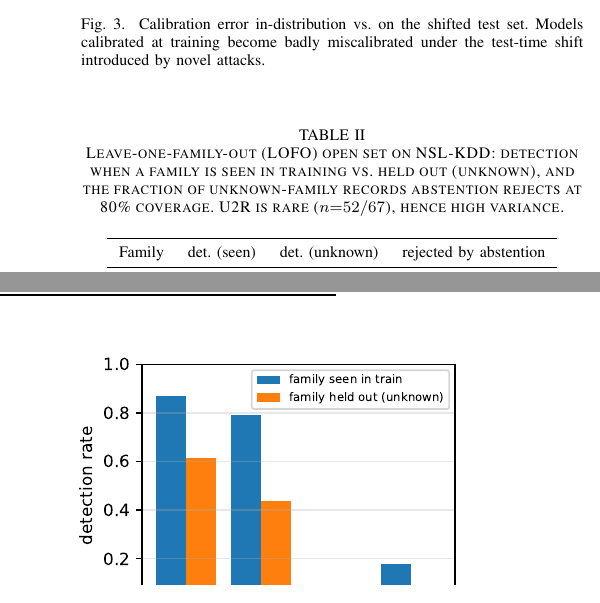
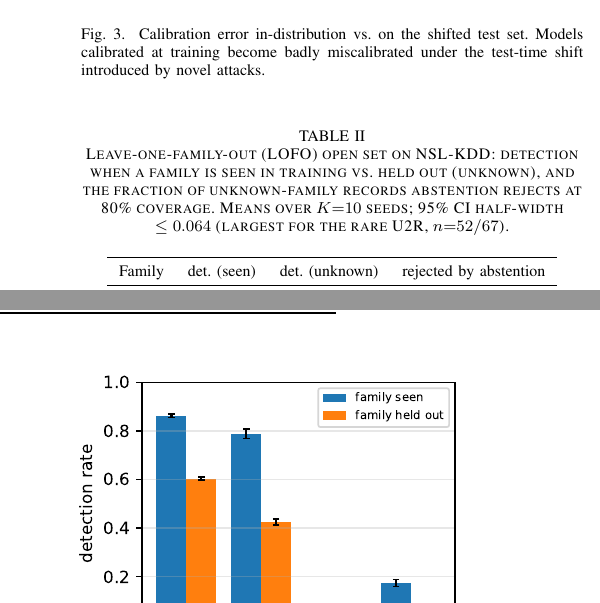
Before and after one commit to aiparallel0/chaoscrypt, a LaTeX paper (papers/paper2-ids-selective/main.tex): two parts of the columns of page 3 of 6, joined at a grey line, cut so that both start at the same text. The pictures show the PDF file papers/paper2-ids-selective/main.pdf that the author committed with the source.

Commit message:
Paper 2: LOFO multi-seed CIs (final) - all panels now multi-seed
exp_openset multi-seed (K=10) complete: LOFO table = means with caption CI bound (half-width <= 0.064,
largest for rare U2R) and figure error bars. Every Paper 2 result panel (Tables I/IV, conformal, LOFO,
novelty, CIC replication+cross-day, cross-corpus transfer) now reports multi-seed means with 95%% CIs.
Final: P1 5pp, P2 6pp, 0 unfilled placeholders, 0 undefined cites, tests green.

Co-Authored-By: Claude Opus 4.8 <noreply@anthropic.com>
Claude-Session: https://claude.ai/code/session_012hkrNLaTdTLUrTK6mv5mcS

```diff
--- a/papers/paper2-ids-selective/main.tex
+++ b/papers/paper2-ids-selective/main.tex
@@ -213,7 +213,8 @@ below is the same protocol on a second corpus, with the Web family held out.
 \centering
 \caption{Leave-one-family-out (LOFO) open set on NSL-KDD: detection when a family is seen in training
 vs.\ held out (unknown), and the fraction of unknown-family records abstention rejects at 80\% coverage.
-U2R is rare ($n{=}52/67$), hence high variance.}
+Means over $K{=}10$ seeds; 95\% CI half-width $\le\PH{openset_maxhw}$ (largest for the rare U2R,
+$n{=}52/67$).}
 \label{tab:openset}
 \begin{tabular}{lccc}
 \toprule
```
Also changed, not shown: papers/paper2-ids-selective/figures/openset_detection.pdf, papers/paper2-ids-selective/main.pdf, 1 other file.
